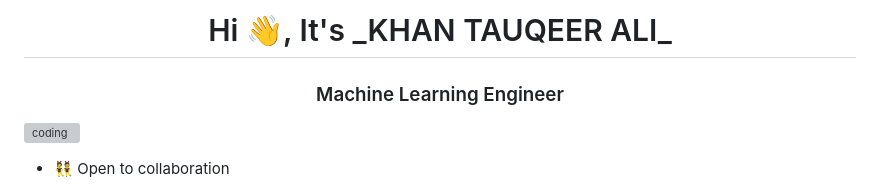
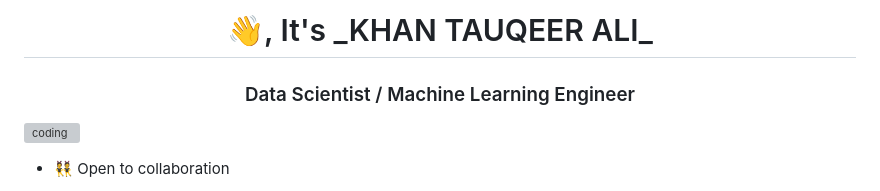
Before and after one commit to Tauqeer26/Tauqeer26, a Markdown page: README.md, the part around the change. Rendered like a GitHub page; grey boxes are pictures that could not be loaded.

```diff
--- a/README.md
+++ b/README.md
@@ -1,5 +1,5 @@
-<h1 align="center">Hi 👋, It's _KHAN TAUQEER ALI_</h1>
-<h3 align="center">Machine Learning Engineer</h3>
+<h1 align="center">👋, It's _KHAN TAUQEER ALI_</h1>
+<h3 align="center">Data Scientist / Machine Learning Engineer</h3>
 <img align="right" alt="coding" width="400" src= "https://media4.giphy.com/media/RbDKaczqWovIugyJmW/giphy.gif">
 
 - 👯 Open to collaboration
```
